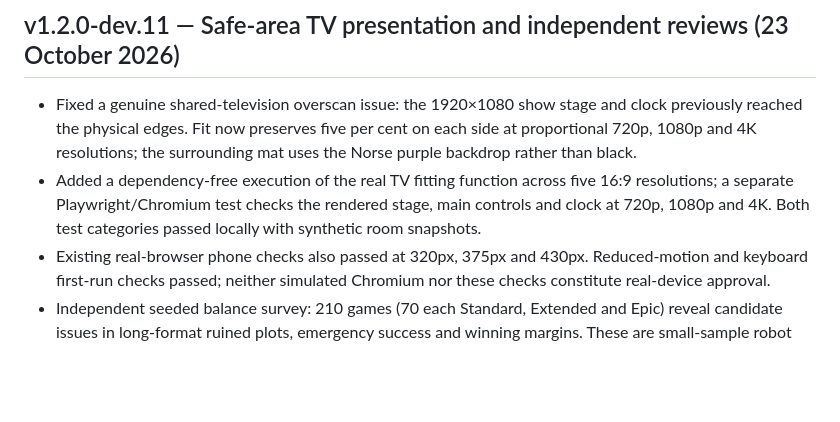
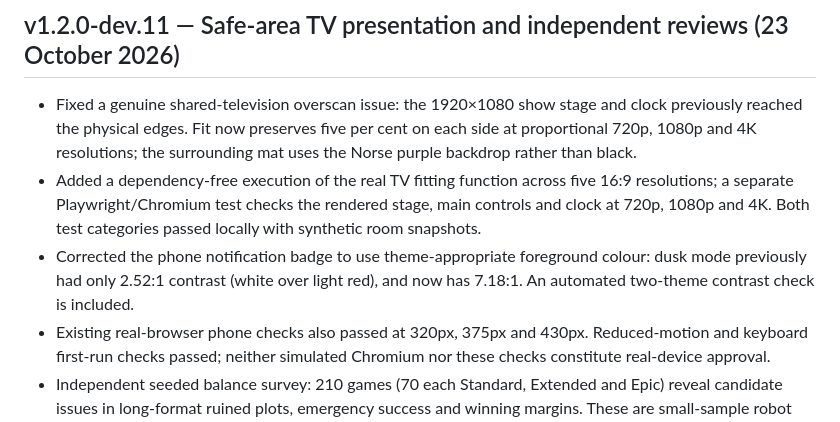
Before and after one commit to connex222/RAGNAGROK-2, a Markdown page: CHANGELOG.md, the part around the change. Rendered like a GitHub page; blank space fills up the shorter version.

Commit message:
Document accessible badge contrast correction

```diff
--- a/CHANGELOG.md
+++ b/CHANGELOG.md
@@ -4,6 +4,7 @@
 
 - Fixed a genuine shared-television overscan issue: the 1920×1080 show stage and clock previously reached the physical edges. Fit now preserves five per cent on each side at proportional 720p, 1080p and 4K resolutions; the surrounding mat uses the Norse purple backdrop rather than black.
 - Added a dependency-free execution of the real TV fitting function across five 16:9 resolutions; a separate Playwright/Chromium test checks the rendered stage, main controls and clock at 720p, 1080p and 4K. Both test categories passed locally with synthetic room snapshots.
+- Corrected the phone notification badge to use theme-appropriate foreground colour: dusk mode previously had only 2.52:1 contrast (white over light red), and now has 7.18:1. An automated two-theme contrast check is included.
 - Existing real-browser phone checks also passed at 320px, 375px and 430px. Reduced-motion and keyboard first-run checks passed; neither simulated Chromium nor these checks constitute real-device approval.
 - Independent seeded balance survey: 210 games (70 each Standard, Extended and Epic) reveal candidate issues in long-format ruined plots, emergency success and winning margins. These are small-sample robot results, not human preference measurements; no scoring, probabilities, god powers or resources were changed on that evidence alone.
 - Phase 10 fun/pacing, Phase 11 statistical fairness, Phase 12 audio hardware review, Phase 13 WCAG 2.2 AA, Phase 14 release candidate and Phase 15 human acceptance remain **open**. This build is not certified production-ready.
```
